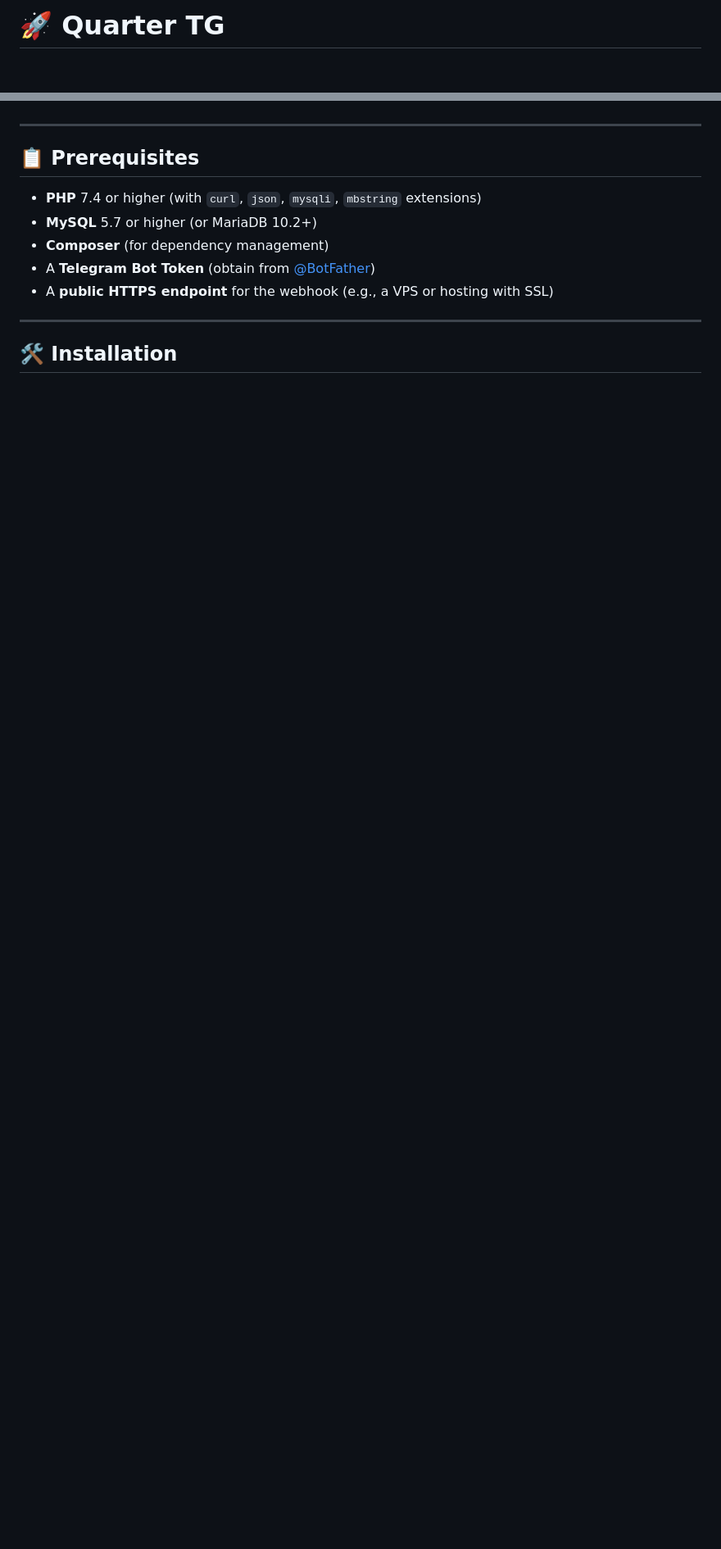
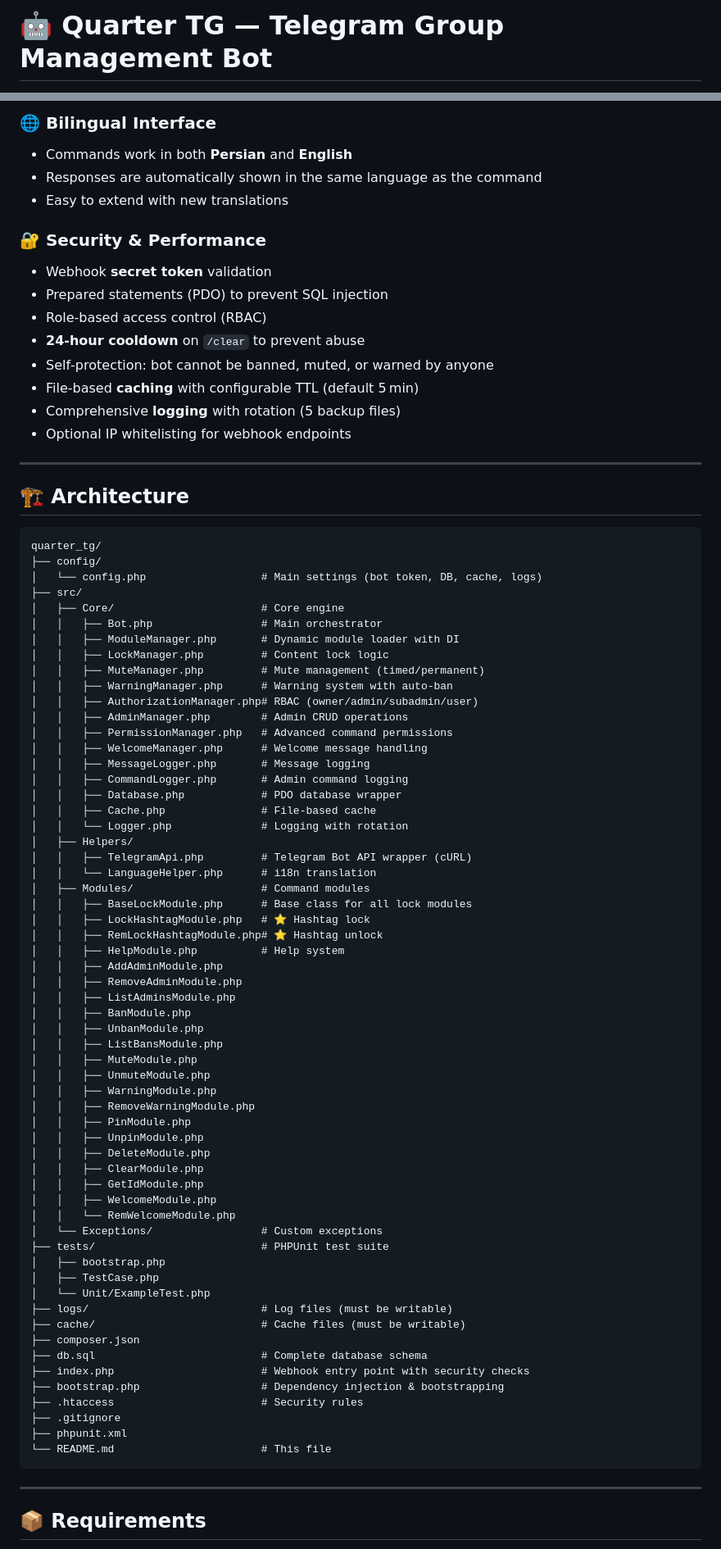
Before and after one commit to parhampa/quarter_tg, a Markdown page: README.md, 2 parts joined by grey strips. Shown at 82% size. Drawn GitHub-style; blank space fills up the shorter version.

````diff
--- a/README.md
+++ b/README.md
@@ -1,2 +1,2 @@
-# 🚀 Quarter TG
+# 🤖 Quarter TG — Telegram Group Management Bot
 
@@ -65,15 +75,85 @@ Prevent non‑admin users from sending specific types of content:
+### 🌐 Bilingual Interface
+- Commands work in both **Persian** and **English**
+- Responses are automatically shown in the same language as the command
+- Easy to extend with new translations
+
+### 🔐 Security & Performance
+- Webhook **secret token** validation
+- Prepared statements (PDO) to prevent SQL injection
+- Role‑based access control (RBAC)
+- **24‑hour cooldown** on `/clear` to prevent abuse
+- Self‑protection: bot cannot be banned, muted, or warned by anyone
+- File‑based **caching** with configurable TTL (default 5 min)
+- Comprehensive **logging** with rotation (5 backup files)
+- Optional IP whitelisting for webhook endpoints
 
 ---
 
-## 📋 Prerequisites
+## 🏗️ Architecture
 
-- **PHP** 7.4 or higher (with `curl`, `json`, `mysqli`, `mbstring` extensions)
-- **MySQL** 5.7 or higher (or MariaDB 10.2+)
-- **Composer** (for dependency management)
-- A **Telegram Bot Token** (obtain from [@BotFather](https://t.me/botfather))
-- A **public HTTPS endpoint** for the webhook (e.g., a VPS or hosting with SSL)
+```
+quarter_tg/
+├── config/
+│   └── config.php                  # Main settings (bot token, DB, cache, logs)
+├── src/
+│   ├── Core/                       # Core engine
+│   │   ├── Bot.php                 # Main orchestrator
+│   │   ├── ModuleManager.php       # Dynamic module loader with DI
+│   │   ├── LockManager.php         # Content lock logic
+│   │   ├── MuteManager.php         # Mute management (timed/permanent)
+│   │   ├── WarningManager.php      # Warning system with auto‑ban
+│   │   ├── AuthorizationManager.php# RBAC (owner/admin/subadmin/user)
+│   │   ├── AdminManager.php        # Admin CRUD operations
+│   │   ├── PermissionManager.php   # Advanced command permissions
+│   │   ├── WelcomeManager.php      # Welcome message handling
+│   │   ├── MessageLogger.php       # Message logging
+│   │   ├── CommandLogger.php       # Admin command logging
+│   │   ├── Database.php            # PDO database wrapper
+│   │   ├── Cache.php               # File‑based cache
+│   │   └── Logger.php              # Logging with rotation
+│   ├── Helpers/
+│   │   ├── TelegramApi.php         # Telegram Bot API wrapper (cURL)
+│   │   └── LanguageHelper.php      # i18n translation
+│   ├── Modules/                    # Command modules
+│   │   ├── BaseLockModule.php      # Base class for all lock modules
+│   │   ├── LockHashtagModule.php   # ⭐ Hashtag lock
+│   │   ├── RemLockHashtagModule.php# ⭐ Hashtag unlock
+│   │   ├── HelpModule.php          # Help system
+│   │   ├── AddAdminModule.php
+│   │   ├── RemoveAdminModule.php
+│   │   ├── ListAdminsModule.php
+│   │   ├── BanModule.php
+│   │   ├── UnbanModule.php
+│   │   ├── ListBansModule.php
+│   │   ├── MuteModule.php
+│   │   ├── UnmuteModule.php
+│   │   ├── WarningModule.php
+│   │   ├── RemoveWarningModule.php
+│   │   ├── PinModule.php
+│   │   ├── UnpinModule.php
+│   │   ├── DeleteModule.php
+│   │   ├── ClearModule.php
+│   │   ├── GetIdModule.php
+│   │   ├── WelcomeModule.php
+│   │   └── RemWelcomeModule.php
+│   └── Exceptions/                 # Custom exceptions
+├── tests/                          # PHPUnit test suite
+│   ├── bootstrap.php
+│   ├── TestCase.php
+│   └── Unit/ExampleTest.php
+├── logs/                           # Log files (must be writable)
+├── cache/                          # Cache files (must be writable)
+├── composer.json
+├── db.sql                          # Complete database schema
+├── index.php                       # Webhook entry point with security checks
+├── bootstrap.php                   # Dependency injection & bootstrapping
+├── .htaccess                       # Security rules
+├── .gitignore
+├── phpunit.xml
+└── README.md                       # This file
+```
 
 ---
 
-## 🛠 Installation
+## 📦 Requirements
 
````
Also changed, not shown: other parts of README.md (+243 -221 lines).
